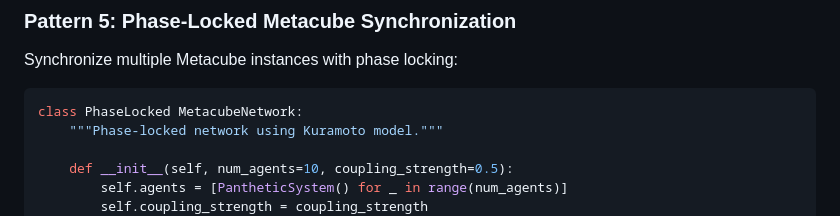
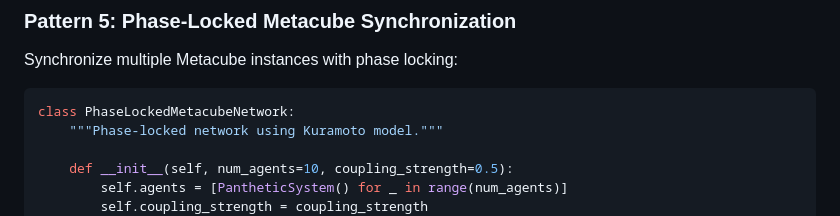
Before and after one commit to ryansctt1994-sudo/Ouroboros, a Markdown page: METACUBE_BLUEPRINT/supplementary_documentation/ADVANCED_INTEGRATION.md, the part around the change. Drawn GitHub-style.

Commit message:
Fix typo in PhaseLockedMetacubeNetwork class name
Co-authored-by: janschulzik-cmyk <243705586+janschulzik-cmyk@users.noreply.github.com>

````diff
--- a/METACUBE_BLUEPRINT/supplementary_documentation/ADVANCED_INTEGRATION.md
+++ b/METACUBE_BLUEPRINT/supplementary_documentation/ADVANCED_INTEGRATION.md
@@ -382,7 +382,7 @@ class FederatedMetacubeSystem:
 Synchronize multiple Metacube instances with phase locking:
 
 ```python
-class PhaseLocked MetacubeNetwork:
+class PhaseLockedMetacubeNetwork:
     """Phase-locked network using Kuramoto model."""
 
     def __init__(self, num_agents=10, coupling_strength=0.5):
````
